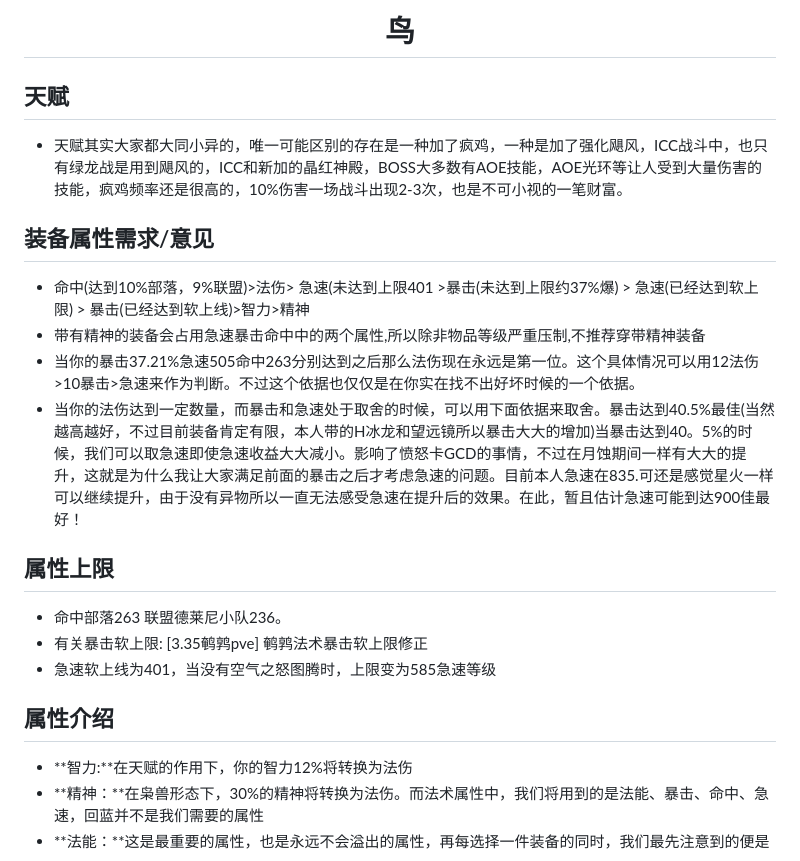
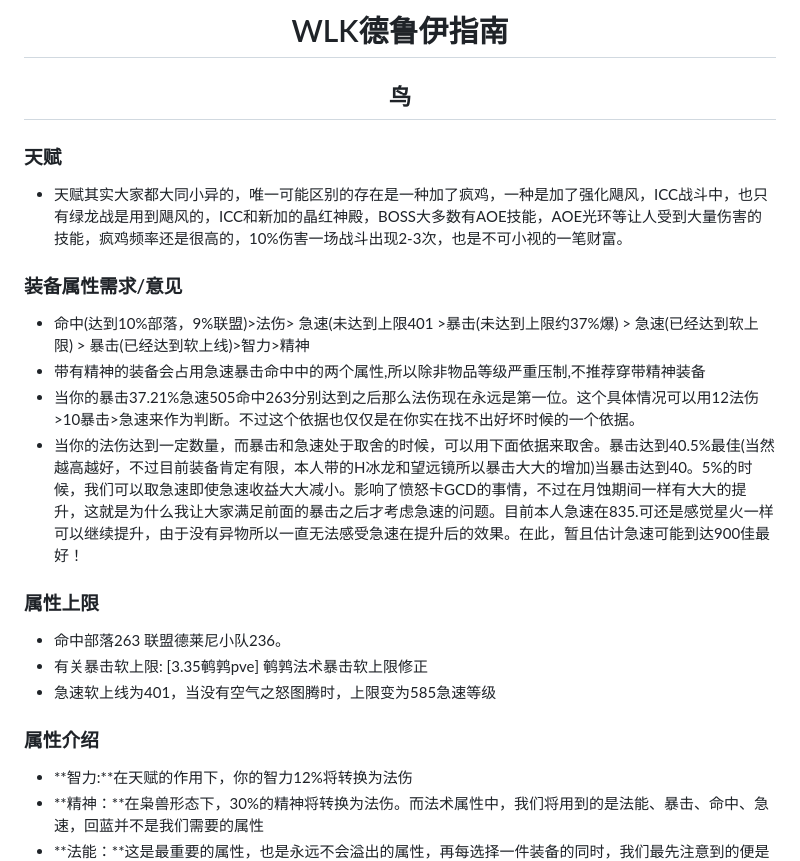
Before and after one commit to samoayk/samoayk.github.io, a Markdown page: WOW/WLK德鲁伊指南.md, the part around one of its changes. Drawn GitHub-style.

```diff
--- a/WOW/WLK德鲁伊指南.md
+++ b/WOW/WLK德鲁伊指南.md
@@ -1,16 +1,17 @@
-# <center>鸟
-## 天赋
+# <center>WLK德鲁伊指南
+## <center>鸟
+### 天赋
 - 天赋其实大家都大同小异的，唯一可能区别的存在是一种加了疯鸡，一种是加了强化飓风，ICC战斗中，也只有绿龙战是用到飓风的，ICC和新加的晶红神殿，BOSS大多数有AOE技能，AOE光环等让人受到大量伤害的技能，疯鸡频率还是很高的，10%伤害一场战斗出现2-3次，也是不可小视的一笔财富。
-## 装备属性需求/意见
+### 装备属性需求/意见
 - 命中(达到10%部落，9%联盟)>法伤> 急速(未达到上限401 >暴击(未达到上限约37%爆) > 急速(已经达到软上限) > 暴击(已经达到软上线)>智力>精神
 - 带有精神的装备会占用急速暴击命中中的两个属性,所以除非物品等级严重压制,不推荐穿带精神装备
 - 当你的暴击37.21%急速505命中263分别达到之后那么法伤现在永远是第一位。这个具体情况可以用12法伤>10暴击>急速来作为判断。不过这个依据也仅仅是在你实在找不出好坏时候的一个依据。
 - 当你的法伤达到一定数量，而暴击和急速处于取舍的时候，可以用下面依据来取舍。暴击达到40.5%最佳(当然越高越好，不过目前装备肯定有限，本人带的H冰龙和望远镜所以暴击大大的增加)当暴击达到40。5%的时候，我们可以取急速即使急速收益大大减小。影响了愤怒卡GCD的事情，不过在月蚀期间一样有大大的提升，这就是为什么我让大家满足前面的暴击之后才考虑急速的问题。目前本人急速在835.可还是感觉星火一样可以继续提升，由于没有异物所以一直无法感受急速在提升后的效果。在此，暂且估计急速可能到达900佳最好！
-## 属性上限
+### 属性上限
 - 命中部落263 联盟德莱尼小队236。
 - 有关暴击软上限: [3.35鹌鹑pve] 鹌鹑法术暴击软上限修正
 - 急速软上线为401，当没有空气之怒图腾时，上限变为585急速等级
-## 属性介绍
+### 属性介绍
 - **智力:**在天赋的作用下，你的智力12%将转换为法伤
 - **精神：**在枭兽形态下，30%的精神将转换为法伤。而法术属性中，我们将用到的是法能、暴击、命中、急速，回蓝并不是我们需要的属性
 - **法能：**这是最重要的属性，也是永远不会溢出的属性，再每选择一件装备的同时，我们最先注意到的便是这个属性，法能越高，表示这件装备给你带来的输出收益将会越高
```
Also changed, not shown: other parts of WOW/WLK德鲁伊指南.md (+24 -24 lines).
